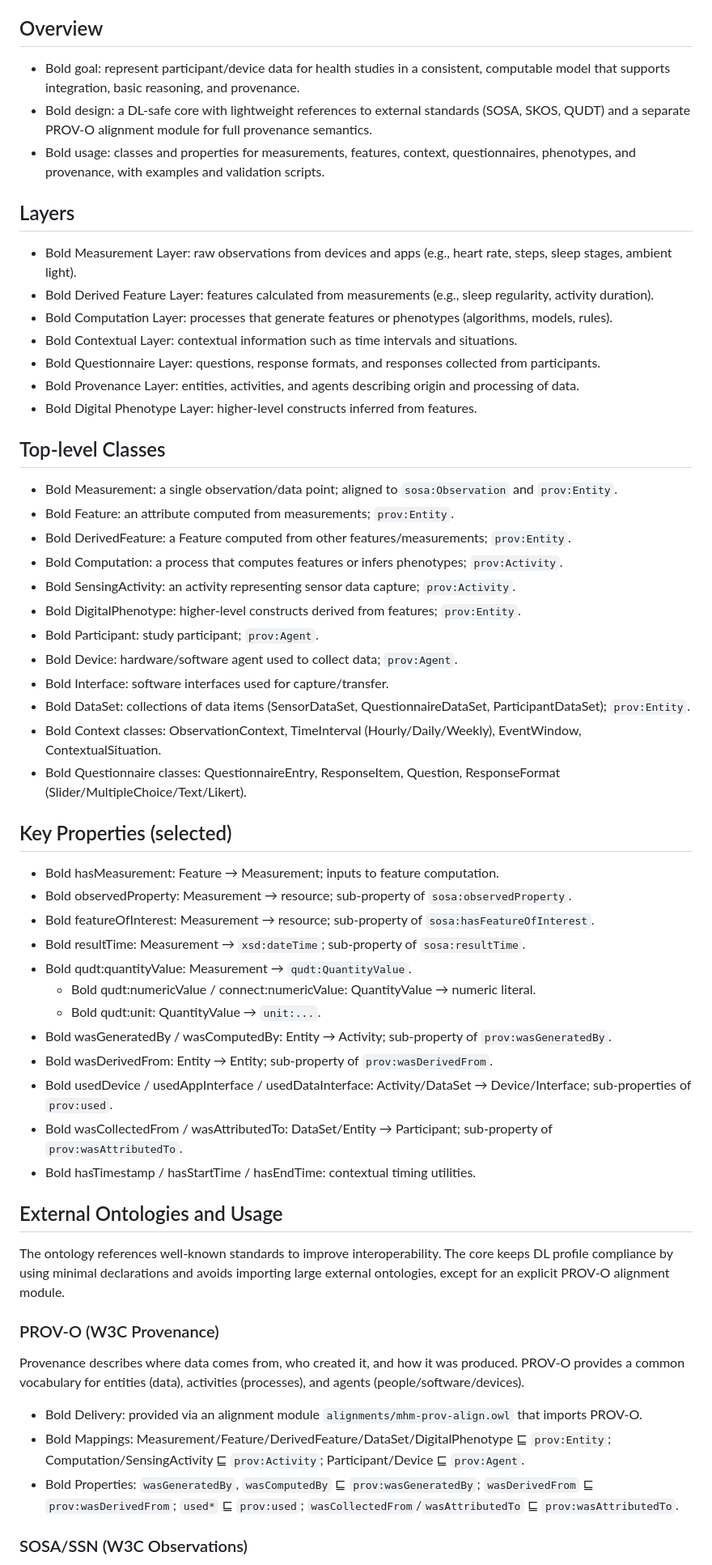
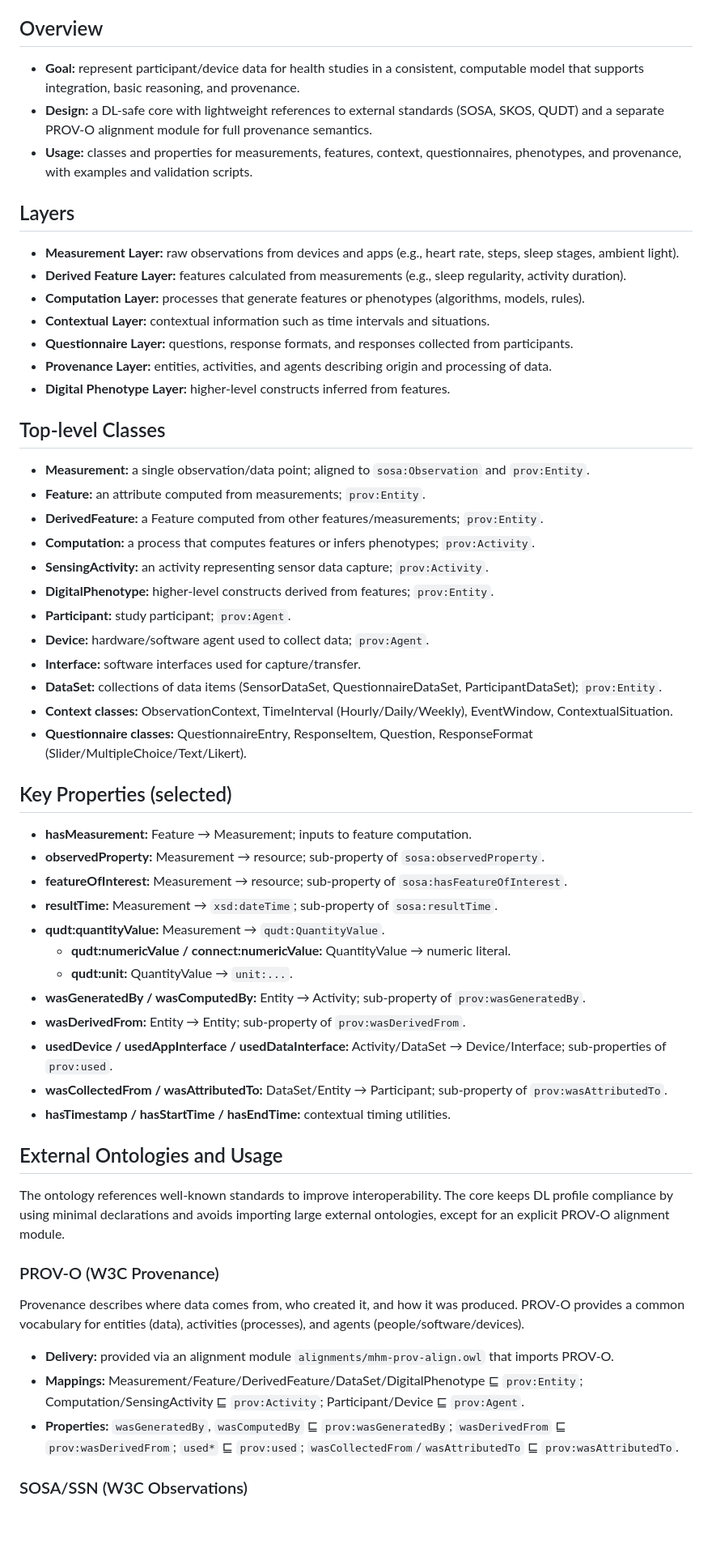
Before and after one commit to MentalHealthMission/MHM-ontology, a Markdown page: docs/ontology-overview.md, the part around the change printed below. Shown: that part at 81% size. Drawn GitHub-style; blank space fills up the shorter version.

Commit message:
docs: convert 'Bold ...' bullets to proper Markdown bold formatting

```diff
--- a/docs/ontology-overview.md
+++ b/docs/ontology-overview.md
@@ -4,49 +4,49 @@ This document provides a concise overview of the ontology’s goals, main layers
 
 ## Overview
 
-- Bold goal: represent participant/device data for health studies in a consistent, computable model that supports integration, basic reasoning, and provenance.
-- Bold design: a DL-safe core with lightweight references to external standards (SOSA, SKOS, QUDT) and a separate PROV-O alignment module for full provenance semantics.
-- Bold usage: classes and properties for measurements, features, context, questionnaires, phenotypes, and provenance, with examples and validation scripts.
+- **Goal:** represent participant/device data for health studies in a consistent, computable model that supports integration, basic reasoning, and provenance.
+- **Design:** a DL-safe core with lightweight references to external standards (SOSA, SKOS, QUDT) and a separate PROV-O alignment module for full provenance semantics.
+- **Usage:** classes and properties for measurements, features, context, questionnaires, phenotypes, and provenance, with examples and validation scripts.
 
 ## Layers
 
-- Bold Measurement Layer: raw observations from devices and apps (e.g., heart rate, steps, sleep stages, ambient light).
-- Bold Derived Feature Layer: features calculated from measurements (e.g., sleep regularity, activity duration).
-- Bold Computation Layer: processes that generate features or phenotypes (algorithms, models, rules).
-- Bold Contextual Layer: contextual information such as time intervals and situations.
-- Bold Questionnaire Layer: questions, response formats, and responses collected from participants.
-- Bold Provenance Layer: entities, activities, and agents describing origin and processing of data.
-- Bold Digital Phenotype Layer: higher-level constructs inferred from features.
+- **Measurement Layer:** raw observations from devices and apps (e.g., heart rate, steps, sleep stages, ambient light).
+- **Derived Feature Layer:** features calculated from measurements (e.g., sleep regularity, activity duration).
+- **Computation Layer:** processes that generate features or phenotypes (algorithms, models, rules).
+- **Contextual Layer:** contextual information such as time intervals and situations.
+- **Questionnaire Layer:** questions, response formats, and responses collected from participants.
+- **Provenance Layer:** entities, activities, and agents describing origin and processing of data.
+- **Digital Phenotype Layer:** higher-level constructs inferred from features.
 
 ## Top-level Classes
 
-- Bold Measurement: a single observation/data point; aligned to `sosa:Observation` and `prov:Entity`.
-- Bold Feature: an attribute computed from measurements; `prov:Entity`.
-- Bold DerivedFeature: a Feature computed from other features/measurements; `prov:Entity`.
-- Bold Computation: a process that computes features or infers phenotypes; `prov:Activity`.
-- Bold SensingActivity: an activity representing sensor data capture; `prov:Activity`.
-- Bold DigitalPhenotype: higher-level constructs derived from features; `prov:Entity`.
-- Bold Participant: study participant; `prov:Agent`.
-- Bold Device: hardware/software agent used to collect data; `prov:Agent`.
-- Bold Interface: software interfaces used for capture/transfer.
-- Bold DataSet: collections of data items (SensorDataSet, QuestionnaireDataSet, ParticipantDataSet); `prov:Entity`.
-- Bold Context classes: ObservationContext, TimeInterval (Hourly/Daily/Weekly), EventWindow, ContextualSituation.
-- Bold Questionnaire classes: QuestionnaireEntry, ResponseItem, Question, ResponseFormat (Slider/MultipleChoice/Text/Likert).
+- **Measurement:** a single observation/data point; aligned to `sosa:Observation` and `prov:Entity`.
+- **Feature:** an attribute computed from measurements; `prov:Entity`.
+- **DerivedFeature:** a Feature computed from other features/measurements; `prov:Entity`.
+- **Computation:** a process that computes features or infers phenotypes; `prov:Activity`.
+- **SensingActivity:** an activity representing sensor data capture; `prov:Activity`.
+- **DigitalPhenotype:** higher-level constructs derived from features; `prov:Entity`.
+- **Participant:** study participant; `prov:Agent`.
+- **Device:** hardware/software agent used to collect data; `prov:Agent`.
+- **Interface:** software interfaces used for capture/transfer.
+- **DataSet:** collections of data items (SensorDataSet, QuestionnaireDataSet, ParticipantDataSet); `prov:Entity`.
+- **Context classes:** ObservationContext, TimeInterval (Hourly/Daily/Weekly), EventWindow, ContextualSituation.
+- **Questionnaire classes:** QuestionnaireEntry, ResponseItem, Question, ResponseFormat (Slider/MultipleChoice/Text/Likert).
 
 ## Key Properties (selected)
 
-- Bold hasMeasurement: Feature → Measurement; inputs to feature computation.
-- Bold observedProperty: Measurement → resource; sub-property of `sosa:observedProperty`.
-- Bold featureOfInterest: Measurement → resource; sub-property of `sosa:hasFeatureOfInterest`.
-- Bold resultTime: Measurement → `xsd:dateTime`; sub-property of `sosa:resultTime`.
-- Bold qudt:quantityValue: Measurement → `qudt:QuantityValue`.
-  - Bold qudt:numericValue / connect:numericValue: QuantityValue → numeric literal.
-  - Bold qudt:unit: QuantityValue → `unit:...`.
-- Bold wasGeneratedBy / wasComputedBy: Entity → Activity; sub-property of `prov:wasGeneratedBy`.
-- Bold wasDerivedFrom: Entity → Entity; sub-property of `prov:wasDerivedFrom`.
-- Bold usedDevice / usedAppInterface / usedDataInterface: Activity/DataSet → Device/Interface; sub-properties of `prov:used`.
-- Bold wasCollectedFrom / wasAttributedTo: DataSet/Entity → Participant; sub-property of `prov:wasAttributedTo`.
-- Bold hasTimestamp / hasStartTime / hasEndTime: contextual timing utilities.
+- **hasMeasurement:** Feature → Measurement; inputs to feature computation.
+- **observedProperty:** Measurement → resource; sub-property of `sosa:observedProperty`.
+- **featureOfInterest:** Measurement → resource; sub-property of `sosa:hasFeatureOfInterest`.
+- **resultTime:** Measurement → `xsd:dateTime`; sub-property of `sosa:resultTime`.
+- **qudt:quantityValue:** Measurement → `qudt:QuantityValue`.
+  - **qudt:numericValue / connect:numericValue:** QuantityValue → numeric literal.
+  - **qudt:unit:** QuantityValue → `unit:...`.
+- **wasGeneratedBy / wasComputedBy:** Entity → Activity; sub-property of `prov:wasGeneratedBy`.
+- **wasDerivedFrom:** Entity → Entity; sub-property of `prov:wasDerivedFrom`.
+- **usedDevice / usedAppInterface / usedDataInterface:** Activity/DataSet → Device/Interface; sub-properties of `prov:used`.
+- **wasCollectedFrom / wasAttributedTo:** DataSet/Entity → Participant; sub-property of `prov:wasAttributedTo`.
+- **hasTimestamp / hasStartTime / hasEndTime:** contextual timing utilities.
 
 ## External Ontologies and Usage
 
@@ -56,9 +56,9 @@ The ontology references well-known standards to improve interoperability. The co
 
 Provenance describes where data comes from, who created it, and how it was produced. PROV-O provides a common vocabulary for entities (data), activities (processes), and agents (people/software/devices).
 
-- Bold Delivery: provided via an alignment module `alignments/mhm-prov-align.owl` that imports PROV-O.
-- Bold Mappings: Measurement/Feature/DerivedFeature/DataSet/DigitalPhenotype ⊑ `prov:Entity`; Computation/SensingActivity ⊑ `prov:Activity`; Participant/Device ⊑ `prov:Agent`.
-- Bold Properties: `wasGeneratedBy`, `wasComputedBy` ⊑ `prov:wasGeneratedBy`; `wasDerivedFrom` ⊑ `prov:wasDerivedFrom`; `used*` ⊑ `prov:used`; `wasCollectedFrom`/`wasAttributedTo` ⊑ `prov:wasAttributedTo`.
+- **Delivery:** provided via an alignment module `alignments/mhm-prov-align.owl` that imports PROV-O.
+- **Mappings:** Measurement/Feature/DerivedFeature/DataSet/DigitalPhenotype ⊑ `prov:Entity`; Computation/SensingActivity ⊑ `prov:Activity`; Participant/Device ⊑ `prov:Agent`.
+- **Properties:** `wasGeneratedBy`, `wasComputedBy` ⊑ `prov:wasGeneratedBy`; `wasDerivedFrom` ⊑ `prov:wasDerivedFrom`; `used*` ⊑ `prov:used`; `wasCollectedFrom`/`wasAttributedTo` ⊑ `prov:wasAttributedTo`.
 
 ### SOSA/SSN (W3C Observations)
 
```
Also changed, not shown: other parts of docs/ontology-overview.md (+17 -17 lines).
